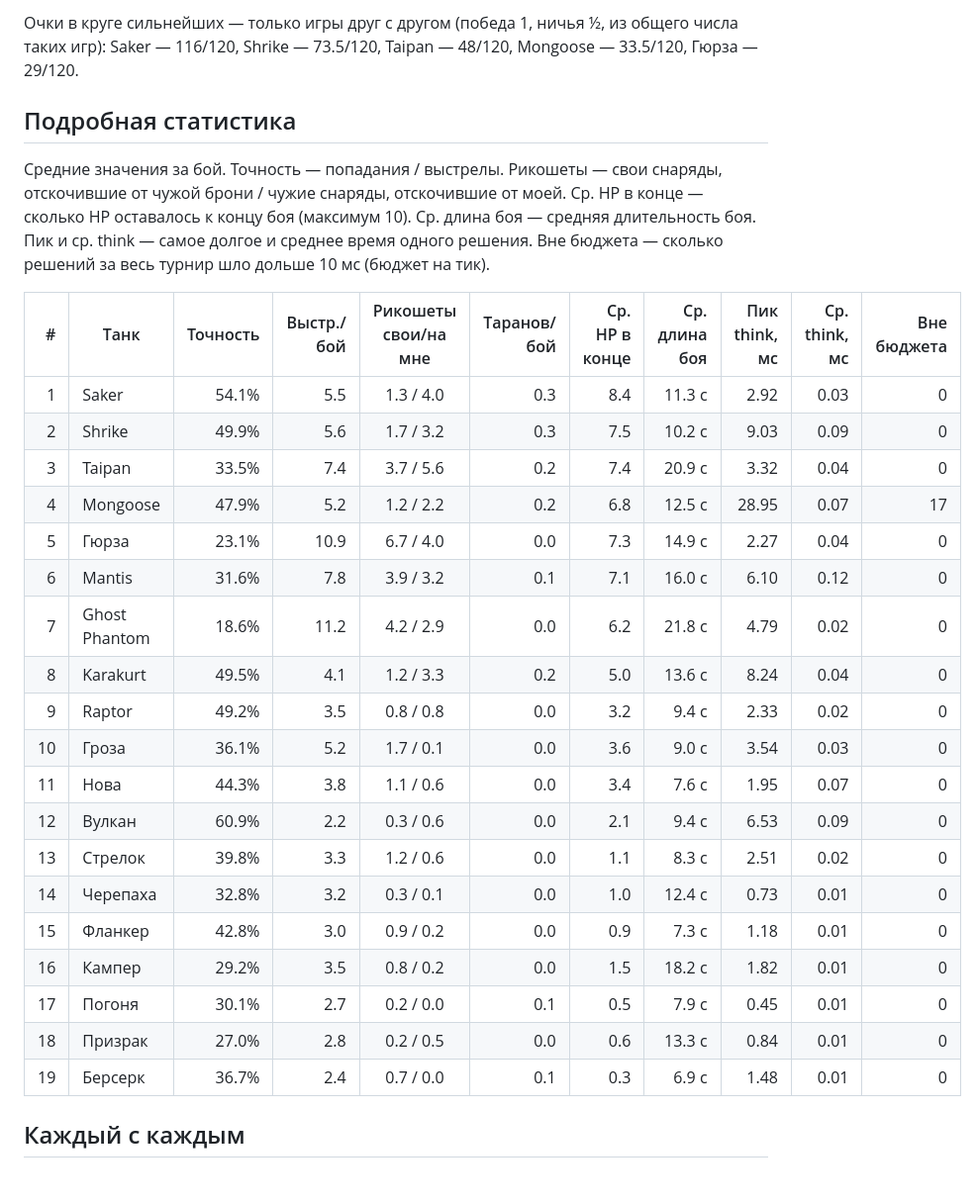
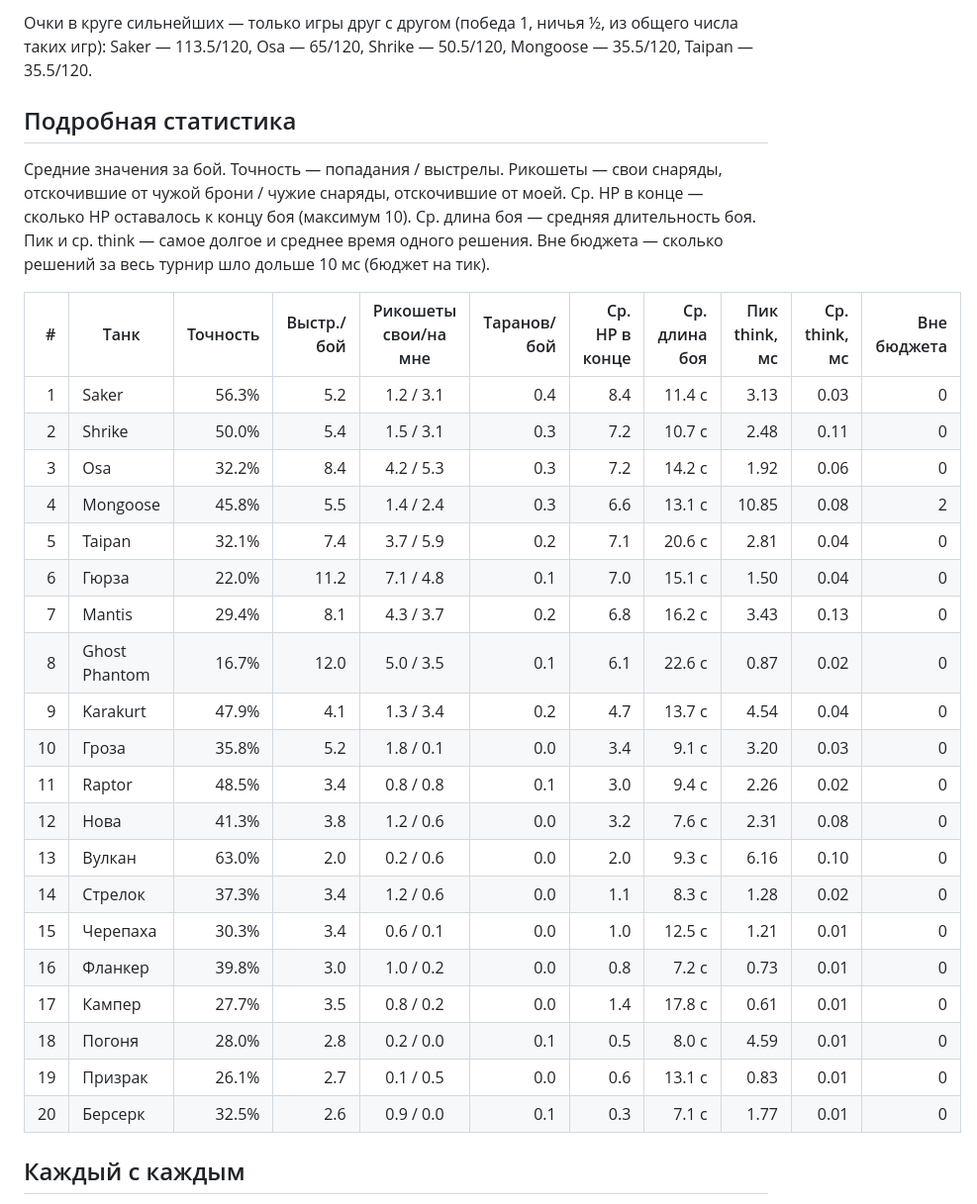
Before and after one commit to timursivko/tanks2, a Markdown page: LEADERBOARD.md, the part around one of its changes. Shown at 99% size. Rendered like a GitHub page; blank space fills up the shorter version.

Commit message:
лидербоард: автообновление (воркфлоу leaderboard)

````diff
--- a/LEADERBOARD.md
+++ b/LEADERBOARD.md
@@ -63,6 +64,6 @@ saker       30-0-0    29-0-1    30-0-0    27-0-3         —
 ```
 
-Очки в круге сильнейших — только игры друг с другом (победа 1, ничья ½, из общего числа таких игр): Saker — 116/120, Shrike — 73.5/120, Taipan — 48/120, Mongoose — 33.5/120, Гюрза — 29/120.
+Очки в круге сильнейших — только игры друг с другом (победа 1, ничья ½, из общего числа таких игр): Saker — 113.5/120, Osa — 65/120, Shrike — 50.5/120, Mongoose — 35.5/120, Taipan — 35.5/120.
 
 ## Подробная статистика
 
@@ -75,25 +76,26 @@ saker       30-0-0    29-0-1    30-0-0    27-0-3         —
 
 | # | Танк | Точность | Выстр./бой | Рикошеты свои/на мне | Таранов/бой | Ср. HP в конце | Ср. длина боя | Пик think, мс | Ср. think, мс | Вне бюджета |
 |--:|---|--:|--:|:--:|--:|--:|--:|--:|--:|--:|
-| 1 | Saker | 54.1% | 5.5 | 1.3 / 4.0 | 0.3 | 8.4 | 11.3 с | 2.92 | 0.03 | 0 |
-| 2 | Shrike | 49.9% | 5.6 | 1.7 / 3.2 | 0.3 | 7.5 | 10.2 с | 9.03 | 0.09 | 0 |
-| 3 | Taipan | 33.5% | 7.4 | 3.7 / 5.6 | 0.2 | 7.4 | 20.9 с | 3.32 | 0.04 | 0 |
-| 4 | Mongoose | 47.9% | 5.2 | 1.2 / 2.2 | 0.2 | 6.8 | 12.5 с | 28.95 | 0.07 | 17 |
-| 5 | Гюрза | 23.1% | 10.9 | 6.7 / 4.0 | 0.0 | 7.3 | 14.9 с | 2.27 | 0.04 | 0 |
-| 6 | Mantis | 31.6% | 7.8 | 3.9 / 3.2 | 0.1 | 7.1 | 16.0 с | 6.10 | 0.12 | 0 |
-| 7 | Ghost Phantom | 18.6% | 11.2 | 4.2 / 2.9 | 0.0 | 6.2 | 21.8 с | 4.79 | 0.02 | 0 |
-| 8 | Karakurt | 49.5% | 4.1 | 1.2 / 3.3 | 0.2 | 5.0 | 13.6 с | 8.24 | 0.04 | 0 |
-| 9 | Raptor | 49.2% | 3.5 | 0.8 / 0.8 | 0.0 | 3.2 | 9.4 с | 2.33 | 0.02 | 0 |
-| 10 | Гроза | 36.1% | 5.2 | 1.7 / 0.1 | 0.0 | 3.6 | 9.0 с | 3.54 | 0.03 | 0 |
-| 11 | Нова | 44.3% | 3.8 | 1.1 / 0.6 | 0.0 | 3.4 | 7.6 с | 1.95 | 0.07 | 0 |
-| 12 | Вулкан | 60.9% | 2.2 | 0.3 / 0.6 | 0.0 | 2.1 | 9.4 с | 6.53 | 0.09 | 0 |
-| 13 | Стрелок | 39.8% | 3.3 | 1.2 / 0.6 | 0.0 | 1.1 | 8.3 с | 2.51 | 0.02 | 0 |
-| 14 | Черепаха | 32.8% | 3.2 | 0.3 / 0.1 | 0.0 | 1.0 | 12.4 с | 0.73 | 0.01 | 0 |
-| 15 | Фланкер | 42.8% | 3.0 | 0.9 / 0.2 | 0.0 | 0.9 | 7.3 с | 1.18 | 0.01 | 0 |
-| 16 | Кампер | 29.2% | 3.5 | 0.8 / 0.2 | 0.0 | 1.5 | 18.2 с | 1.82 | 0.01 | 0 |
-| 17 | Погоня | 30.1% | 2.7 | 0.2 / 0.0 | 0.1 | 0.5 | 7.9 с | 0.45 | 0.01 | 0 |
-| 18 | Призрак | 27.0% | 2.8 | 0.2 / 0.5 | 0.0 | 0.6 | 13.3 с | 0.84 | 0.01 | 0 |
-| 19 | Берсерк | 36.7% | 2.4 | 0.7 / 0.0 | 0.1 | 0.3 | 6.9 с | 1.48 | 0.01 | 0 |
+| 1 | Saker | 56.3% | 5.2 | 1.2 / 3.1 | 0.4 | 8.4 | 11.4 с | 3.13 | 0.03 | 0 |
+| 2 | Shrike | 50.0% | 5.4 | 1.5 / 3.1 | 0.3 | 7.2 | 10.7 с | 2.48 | 0.11 | 0 |
+| 3 | Osa | 32.2% | 8.4 | 4.2 / 5.3 | 0.3 | 7.2 | 14.2 с | 1.92 | 0.06 | 0 |
+| 4 | Mongoose | 45.8% | 5.5 | 1.4 / 2.4 | 0.3 | 6.6 | 13.1 с | 10.85 | 0.08 | 2 |
+| 5 | Taipan | 32.1% | 7.4 | 3.7 / 5.9 | 0.2 | 7.1 | 20.6 с | 2.81 | 0.04 | 0 |
+| 6 | Гюрза | 22.0% | 11.2 | 7.1 / 4.8 | 0.1 | 7.0 | 15.1 с | 1.50 | 0.04 | 0 |
+| 7 | Mantis | 29.4% | 8.1 | 4.3 / 3.7 | 0.2 | 6.8 | 16.2 с | 3.43 | 0.13 | 0 |
+| 8 | Ghost Phantom | 16.7% | 12.0 | 5.0 / 3.5 | 0.1 | 6.1 | 22.6 с | 0.87 | 0.02 | 0 |
+| 9 | Karakurt | 47.9% | 4.1 | 1.3 / 3.4 | 0.2 | 4.7 | 13.7 с | 4.54 | 0.04 | 0 |
+| 10 | Гроза | 35.8% | 5.2 | 1.8 / 0.1 | 0.0 | 3.4 | 9.1 с | 3.20 | 0.03 | 0 |
+| 11 | Raptor | 48.5% | 3.4 | 0.8 / 0.8 | 0.1 | 3.0 | 9.4 с | 2.26 | 0.02 | 0 |
+| 12 | Нова | 41.3% | 3.8 | 1.2 / 0.6 | 0.0 | 3.2 | 7.6 с | 2.31 | 0.08 | 0 |
+| 13 | Вулкан | 63.0% | 2.0 | 0.2 / 0.6 | 0.0 | 2.0 | 9.3 с | 6.16 | 0.10 | 0 |
+| 14 | Стрелок | 37.3% | 3.4 | 1.2 / 0.6 | 0.0 | 1.1 | 8.3 с | 1.28 | 0.02 | 0 |
+| 15 | Черепаха | 30.3% | 3.4 | 0.6 / 0.1 | 0.0 | 1.0 | 12.5 с | 1.21 | 0.01 | 0 |
+| 16 | Фланкер | 39.8% | 3.0 | 1.0 / 0.2 | 0.0 | 0.8 | 7.2 с | 0.73 | 0.01 | 0 |
+| 17 | Кампер | 27.7% | 3.5 | 0.8 / 0.2 | 0.0 | 1.4 | 17.8 с | 0.61 | 0.01 | 0 |
+| 18 | Погоня | 28.0% | 2.8 | 0.2 / 0.0 | 0.1 | 0.5 | 8.0 с | 4.59 | 0.01 | 0 |
+| 19 | Призрак | 26.1% | 2.7 | 0.1 / 0.5 | 0.0 | 0.6 | 13.1 с | 0.83 | 0.01 | 0 |
+| 20 | Берсерк | 32.5% | 2.6 | 0.9 / 0.0 | 0.1 | 0.3 | 7.1 с | 1.77 | 0.01 | 0 |
 
 ## Каждый с каждым
 
````
Also changed, not shown: other parts of LEADERBOARD.md (+75 -72 lines).
